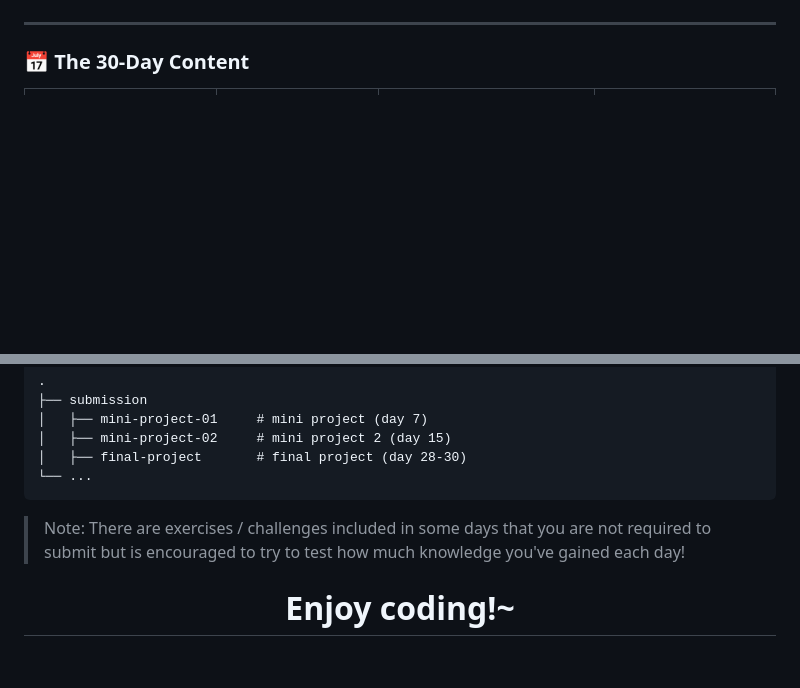
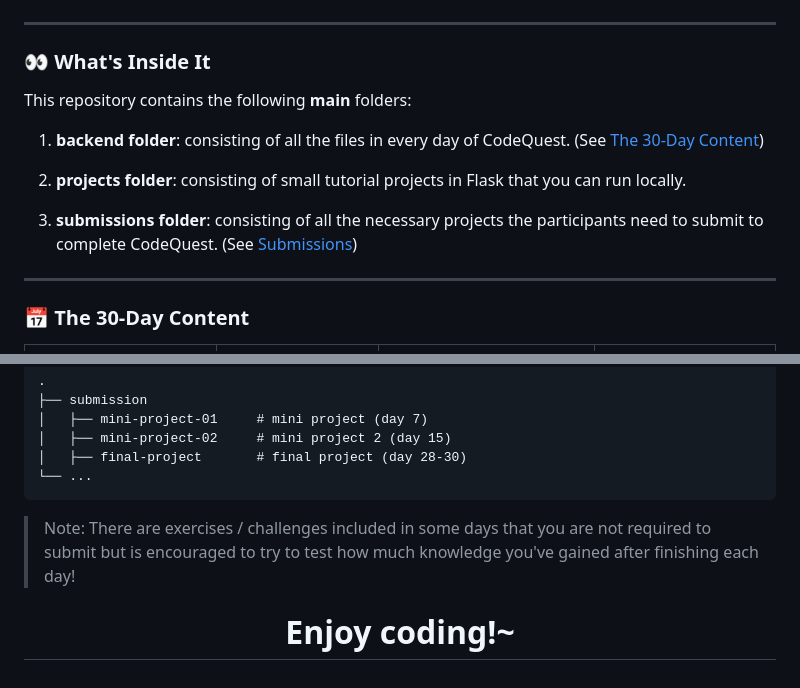
Before and after one commit to AWSCC-PUP-DSWD/AWSCC-CodeQuest-Backend, a Markdown page: README.md, 2 parts joined by grey strips. GitHub-like rendering; blank space fills up the shorter version.

Commit message:
added new section for file organization

```diff
--- a/README.md
+++ b/README.md
@@ -40,6 +40,18 @@ Use this template to create your own repository with existing directory structur
 
 ---
 
+### 👀 What's Inside It
+
+This repository contains the following **main** folders:
+
+1. **backend folder**: consisting of all the files in every day of CodeQuest. (See [The 30-Day Content](#📅-the-30-day-content))
+
+2. **projects folder**: consisting of small tutorial projects in Flask that you can run locally.
+
+3. **submissions folder**: consisting of all the necessary projects the participants need to submit to complete CodeQuest. (See [Submissions](#✉️-submissions))
+
+---
+
 
 ### 📅 The 30-Day Content
 
@@ -65,6 +77,6 @@ To finish our **CodeQuest: 30 Days of Backend**, you need to submit **3** projec
     │   ├── final-project       # final project (day 28-30)
     └── ...
 
-> Note: There are exercises / challenges included in some days that you are not required to submit but is encouraged to try to test how much knowledge you've gained each day!
+> Note: There are exercises / challenges included in some days that you are not required to submit but is encouraged to try to test how much knowledge you've gained after finishing each day!
 
 <h1 align='center'>Enjoy coding!~</h1>
```
